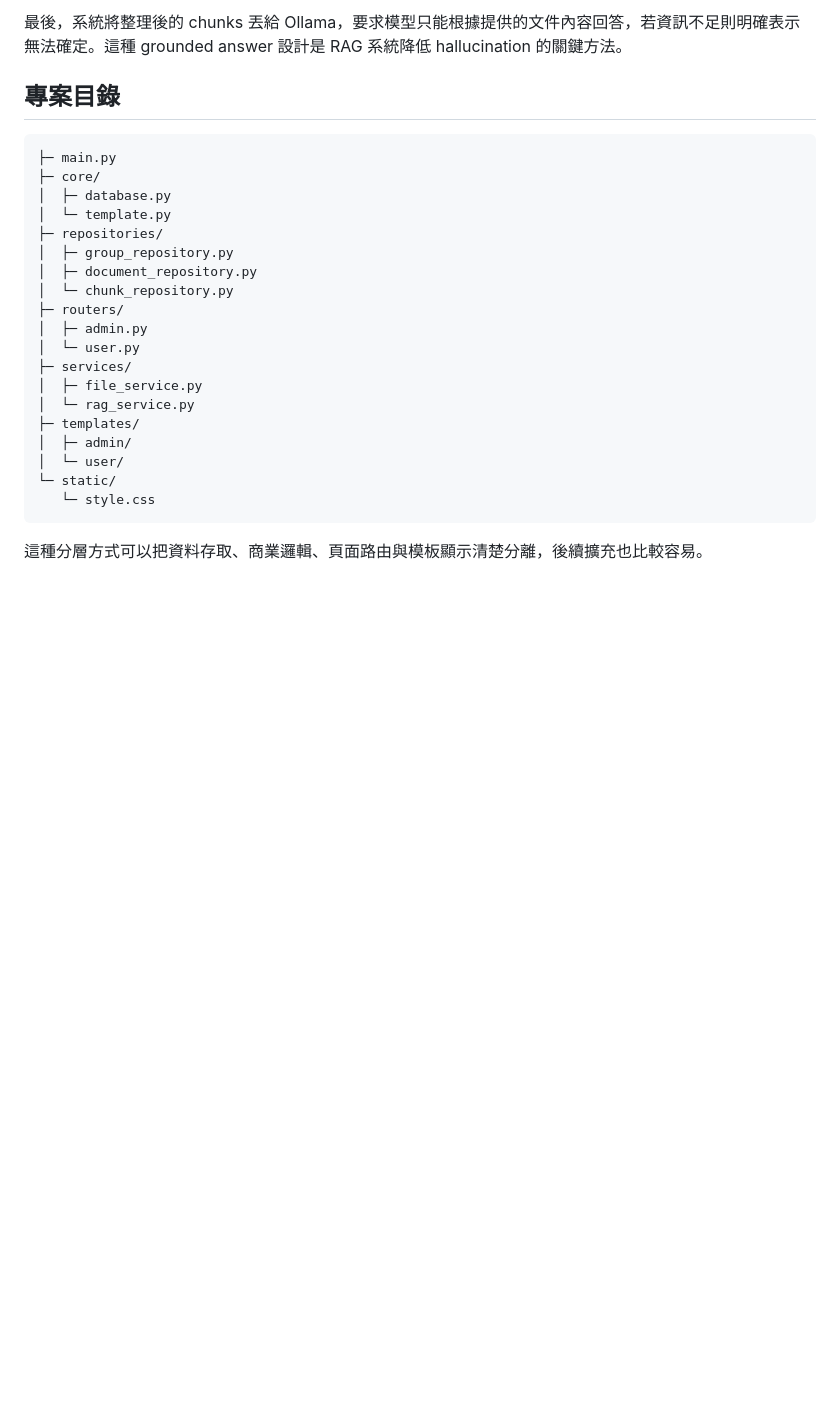
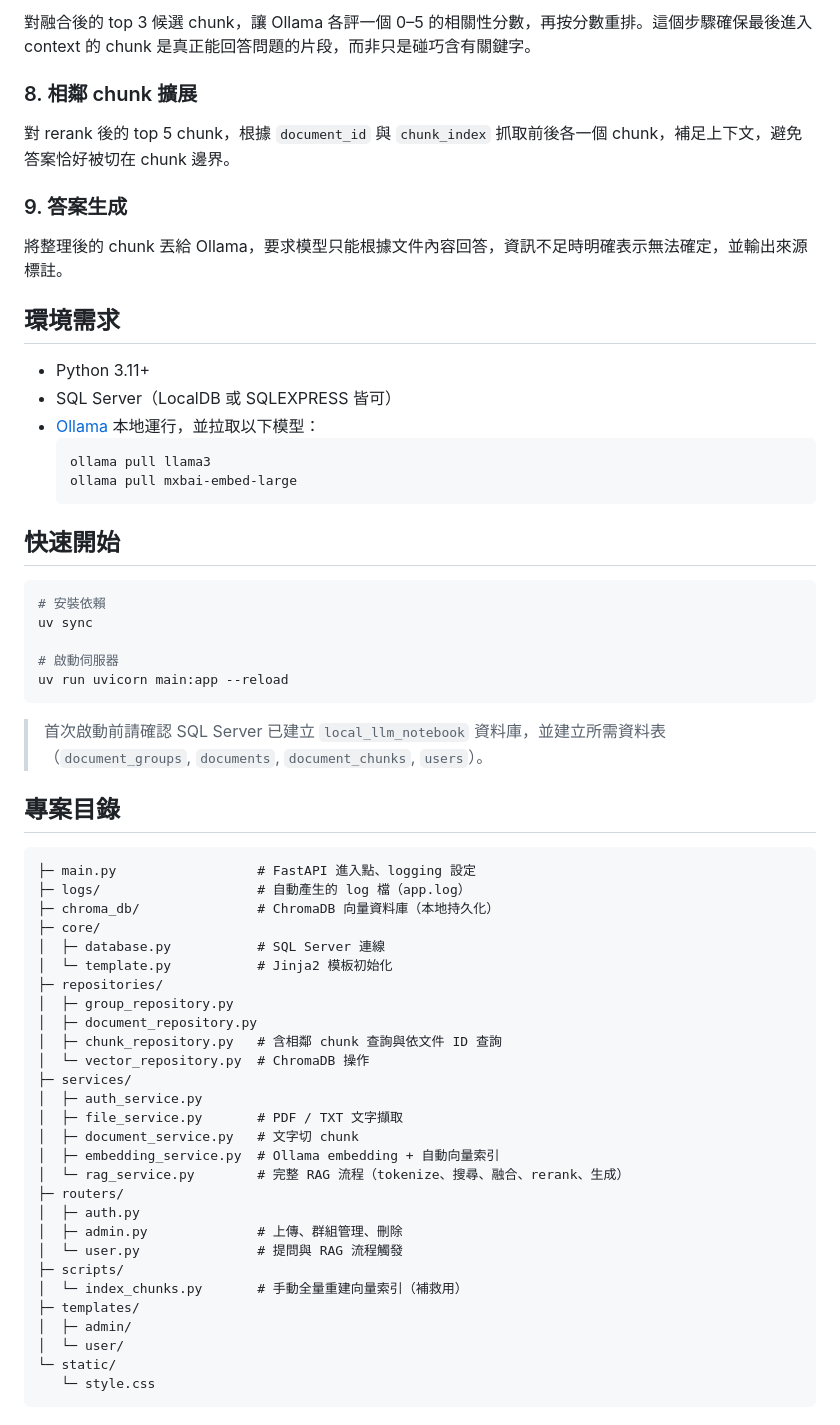
Before and after one commit to kyle6040607/tibame_personal_project, a Markdown page: README.md, the part around one of its changes. GitHub-like rendering; blank space fills up the shorter version.

````diff
--- a/README.md
+++ b/README.md
@@ -107,29 +124,65 @@ chunk 資料通常會包含 `document_id`、`chunk_index` 與 `chunk_text`，供
 
-最後，系統將整理後的 chunks 丟給 Ollama，要求模型只能根據提供的文件內容回答，若資訊不足則明確表示無法確定。這種 grounded answer 設計是 RAG 系統降低 hallucination 的關鍵方法。
+對融合後的 top 3 候選 chunk，讓 Ollama 各評一個 0–5 的相關性分數，再按分數重排。這個步驟確保最後進入 context 的 chunk 是真正能回答問題的片段，而非只是碰巧含有關鍵字。
+
+### 8. 相鄰 chunk 擴展
+
+對 rerank 後的 top 5 chunk，根據 `document_id` 與 `chunk_index` 抓取前後各一個 chunk，補足上下文，避免答案恰好被切在 chunk 邊界。
+
+### 9. 答案生成
+
+將整理後的 chunk 丟給 Ollama，要求模型只能根據文件內容回答，資訊不足時明確表示無法確定，並輸出來源標註。
+
+## 環境需求
+
+- Python 3.11+
+- SQL Server（LocalDB 或 SQLEXPRESS 皆可）
+- [Ollama](https://ollama.com/) 本地運行，並拉取以下模型：
+  ```
+  ollama pull llama3
+  ollama pull mxbai-embed-large
+  ```
+
+## 快速開始
+
+```bash
+# 安裝依賴
+uv sync
+
+# 啟動伺服器
+uv run uvicorn main:app --reload
+```
+
+> 首次啟動前請確認 SQL Server 已建立 `local_llm_notebook` 資料庫，並建立所需資料表（`document_groups`, `documents`, `document_chunks`, `users`）。
 
 ## 專案目錄
 
-
 ```text
-├─ main.py
+├─ main.py                  # FastAPI 進入點、logging 設定
+├─ logs/                    # 自動產生的 log 檔（app.log）
+├─ chroma_db/               # ChromaDB 向量資料庫（本地持久化）
 ├─ core/
-│  ├─ database.py
-│  └─ template.py
+│  ├─ database.py           # SQL Server 連線
+│  └─ template.py           # Jinja2 模板初始化
 ├─ repositories/
 │  ├─ group_repository.py
 │  ├─ document_repository.py
-│  └─ chunk_repository.py
+│  ├─ chunk_repository.py   # 含相鄰 chunk 查詢與依文件 ID 查詢
+│  └─ vector_repository.py  # ChromaDB 操作
+├─ services/
+│  ├─ auth_service.py
+│  ├─ file_service.py       # PDF / TXT 文字擷取
+│  ├─ document_service.py   # 文字切 chunk
+│  ├─ embedding_service.py  # Ollama embedding + 自動向量索引
+│  └─ rag_service.py        # 完整 RAG 流程（tokenize、搜尋、融合、rerank、生成）
 ├─ routers/
-│  ├─ admin.py
-│  └─ user.py
-├─ services/
-│  ├─ file_service.py
-│  └─ rag_service.py
+│  ├─ auth.py
+│  ├─ admin.py              # 上傳、群組管理、刪除
+│  └─ user.py               # 提問與 RAG 流程觸發
+├─ scripts/
+│  └─ index_chunks.py       # 手動全量重建向量索引（補救用）
 ├─ templates/
 │  ├─ admin/
 │  └─ user/
 └─ static/
    └─ style.css
 ```
-
-這種分層方式可以把資料存取、商業邏輯、頁面路由與模板顯示清楚分離，後續擴充也比較容易。
````
Also changed, not shown: other parts of README.md (+64 -47 lines).
